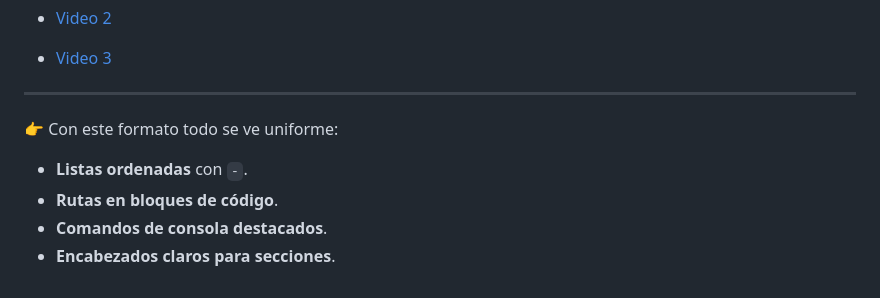
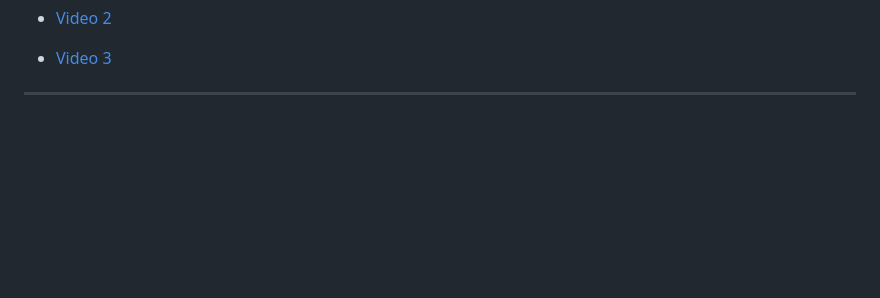
Before and after one commit to Nahuel-09/examen_dw2, a Markdown page: README.md, the part around the change. Rendered like a GitHub page; blank space fills up the shorter version.

Commit message:
Actualizar README.md

```diff
--- a/README.md
+++ b/README.md
@@ -124,9 +124,3 @@ Videos recomendados
 
 
 ---
-
-👉 Con este formato todo se ve uniforme:
-- **Listas ordenadas** con `-`.
-- **Rutas en bloques de código**.
-- **Comandos de consola destacados**.
-- **Encabezados claros para secciones**.
```
